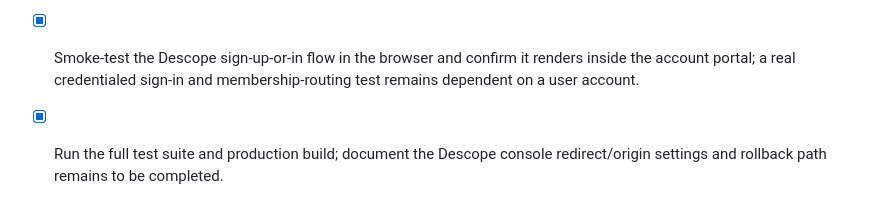
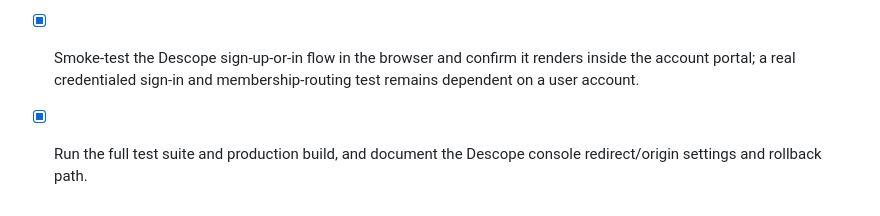
Before and after one commit to NourTi/edupulse, a Markdown page: todo.md, the part around the change. Drawn GitHub-style.

```diff
--- a/todo.md
+++ b/todo.md
@@ -722,4 +722,4 @@
 - [x] Preserve existing password and Google authentication paths.
 - [x] Validate TypeScript, Descope configuration reachability, database regression tests, and safe 401 behavior for a missing Descope token.
 - [x] Smoke-test the Descope sign-up-or-in flow in the browser and confirm it renders inside the account portal; a real credentialed sign-in and membership-routing test remains dependent on a user account.
-- [x] Run the full test suite and production build; document the Descope console redirect/origin settings and rollback path remains to be completed.
+- [x] Run the full test suite and production build, and document the Descope console redirect/origin settings and rollback path.
```
Also changed, not shown: docs/portable-deployment.md (+7 -0 lines).
